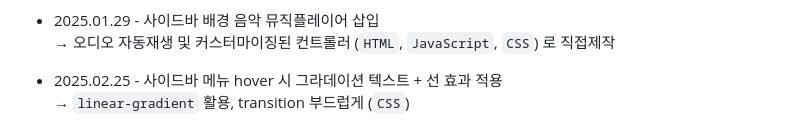
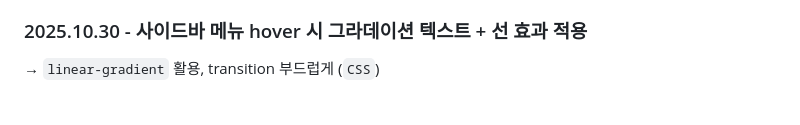
Before and after one commit to awesomepossumgirl/tistoryBlogCustom, a Markdown page: README.md, the part around the change printed below. Rendered like a GitHub page; blank space fills up the shorter version.

```diff
--- a/README.md
+++ b/README.md
@@ -10,9 +10,6 @@
   → 페이지 로드시 랜덤 문구 출력되는 스크립트 삽입 (`JavaScript`)
   → HTML/CSS 는 직접 제작, 랜덤 명언 생성 자바스크립트 소스는 Aleph Kim님 블로그에서 가져옴(아래 출처 표기)
 
-- 2025.01.29 - 사이드바 배경 음악 뮤직플레이어 삽입
-  → 오디오 자동재생 및 커스터마이징된 컨트롤러 (`HTML`, `JavaScript`, `CSS`) 로 직접제작
-
-- 2025.02.25 - 사이드바 메뉴 hover 시 그라데이션 텍스트 + 선 효과 적용
+### 2025.10.30 - 사이드바 메뉴 hover 시 그라데이션 텍스트 + 선 효과 적용
   → `linear-gradient` 활용, transition 부드럽게 (`CSS`)
 
```
Also changed, not shown: other parts of README.md (+111 -9 lines).
